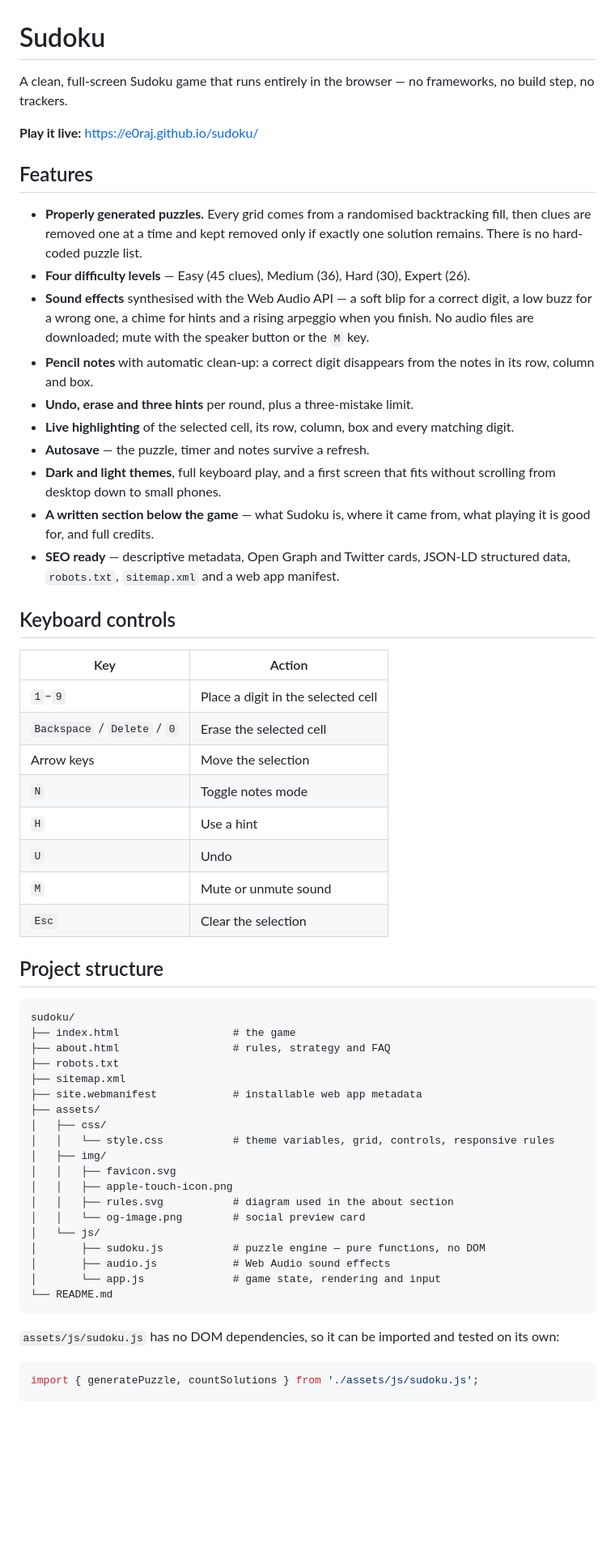
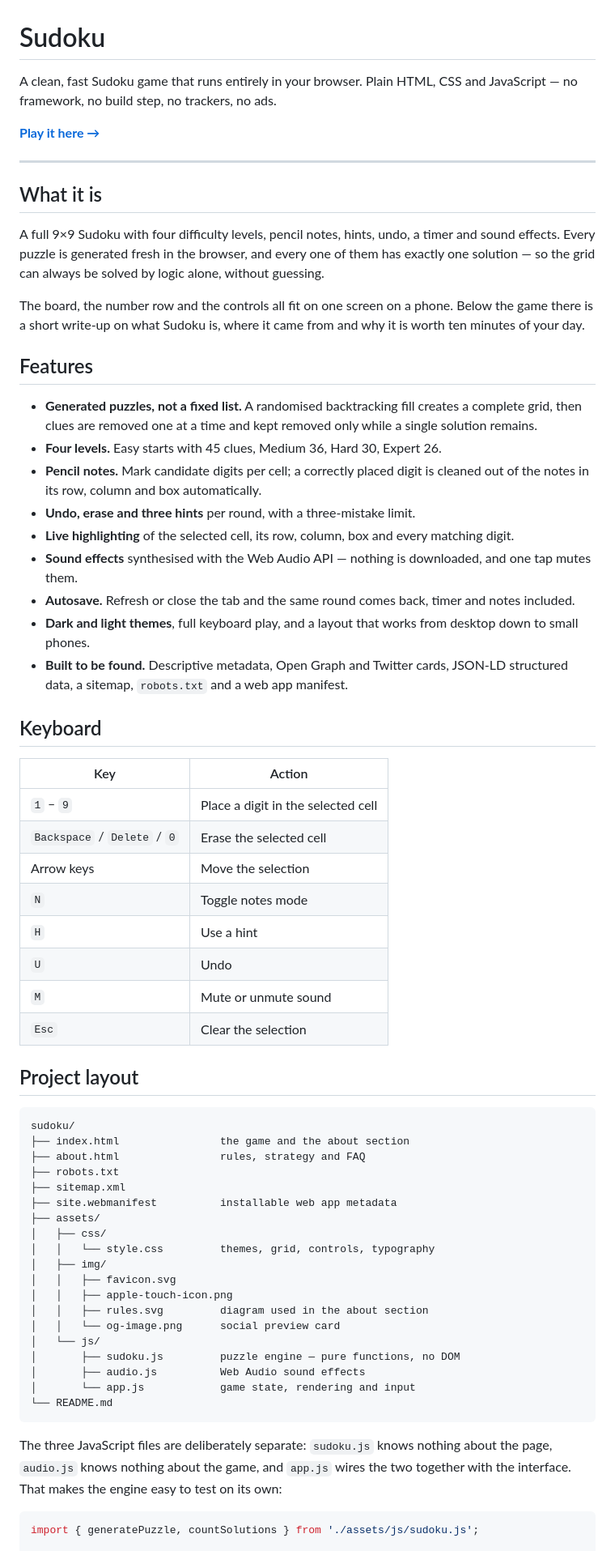
Before and after one commit to e0raj/sudoku, a Markdown page: README.md, the part around one of its changes. Shown at 81% size. GitHub-like rendering; blank space fills up the shorter version.

Commit message:
Rewrite the README in a cleaner, simpler structure

````diff
--- a/README.md
+++ b/README.md
@@ -1,27 +1,34 @@
 # Sudoku
 
-A clean, full-screen Sudoku game that runs entirely in the browser — no frameworks, no build step, no trackers.
+A clean, fast Sudoku game that runs entirely in your browser. Plain HTML, CSS and JavaScript — no framework, no build step, no trackers, no ads.
 
-**Play it live:** https://e0raj.github.io/sudoku/
+**[Play it here →](https://e0raj.github.io/sudoku/)**
+
+---
+
+## What it is
+
+A full 9×9 Sudoku with four difficulty levels, pencil notes, hints, undo, a timer and sound effects. Every puzzle is generated fresh in the browser, and every one of them has exactly one solution — so the grid can always be solved by logic alone, without guessing.
+
+The board, the number row and the controls all fit on one screen on a phone. Below the game there is a short write-up on what Sudoku is, where it came from and why it is worth ten minutes of your day.
 
 ## Features
 
-- **Properly generated puzzles.** Every grid comes from a randomised backtracking fill, then clues are removed one at a time and kept removed only if exactly one solution remains. There is no hard-coded puzzle list.
-- **Four difficulty levels** — Easy (45 clues), Medium (36), Hard (30), Expert (26).
-- **Sound effects** synthesised with the Web Audio API — a soft blip for a correct digit, a low buzz for a wrong one, a chime for hints and a rising arpeggio when you finish. No audio files are downloaded; mute with the speaker button or the `M` key.
-- **Pencil notes** with automatic clean-up: a correct digit disappears from the notes in its row, column and box.
-- **Undo, erase and three hints** per round, plus a three-mistake limit.
+- **Generated puzzles, not a fixed list.** A randomised backtracking fill creates a complete grid, then clues are removed one at a time and kept removed only while a single solution remains.
+- **Four levels.** Easy starts with 45 clues, Medium 36, Hard 30, Expert 26.
+- **Pencil notes.** Mark candidate digits per cell; a correctly placed digit is cleaned out of the notes in its row, column and box automatically.
+- **Undo, erase and three hints** per round, with a three-mistake limit.
 - **Live highlighting** of the selected cell, its row, column, box and every matching digit.
-- **Autosave** — the puzzle, timer and notes survive a refresh.
-- **Dark and light themes**, full keyboard play, and a first screen that fits without scrolling from desktop down to small phones.
-- **A written section below the game** — what Sudoku is, where it came from, what playing it is good for, and full credits.
-- **SEO ready** — descriptive metadata, Open Graph and Twitter cards, JSON-LD structured data, `robots.txt`, `sitemap.xml` and a web app manifest.
+- **Sound effects** synthesised with the Web Audio API — nothing is downloaded, and one tap mutes them.
+- **Autosave.** Refresh or close the tab and the same round comes back, timer and notes included.
+- **Dark and light themes**, full keyboard play, and a layout that works from desktop down to small phones.
+- **Built to be found.** Descriptive metadata, Open Graph and Twitter cards, JSON-LD structured data, a sitemap, `robots.txt` and a web app manifest.
 
-## Keyboard controls
+## Keyboard
 
 | Key | Action |
 | --- | --- |
-| `1`–`9` | Place a digit in the selected cell |
+| `1` – `9` | Place a digit in the selected cell |
 | `Backspace` / `Delete` / `0` | Erase the selected cell |
 | Arrow keys | Move the selection |
 | `N` | Toggle notes mode |
@@ -30,31 +37,31 @@ A clean, full-screen Sudoku game that runs entirely in the browser — no framew
 | `M` | Mute or unmute sound |
 | `Esc` | Clear the selection |
 
-## Project structure
+## Project layout
 
 ```
 sudoku/
-├── index.html                  # the game
-├── about.html                  # rules, strategy and FAQ
+├── index.html                the game and the about section
+├── about.html                rules, strategy and FAQ
 ├── robots.txt
 ├── sitemap.xml
-├── site.webmanifest            # installable web app metadata
+├── site.webmanifest          installable web app metadata
 ├── assets/
 │   ├── css/
-│   │   └── style.css           # theme variables, grid, controls, responsive rules
+│   │   └── style.css         themes, grid, controls, typography
 │   ├── img/
 │   │   ├── favicon.svg
 │   │   ├── apple-touch-icon.png
-│   │   ├── rules.svg           # diagram used in the about section
-│   │   └── og-image.png        # social preview card
+│   │   ├── rules.svg         diagram used in the about section
+│   │   └── og-image.png      social preview card
 │   └── js/
-│       ├── sudoku.js           # puzzle engine — pure functions, no DOM
-│       ├── audio.js            # Web Audio sound effects
-│       └── app.js              # game state, rendering and input
+│       ├── sudoku.js         puzzle engine — pure functions, no DOM
+│       ├── audio.js          Web Audio sound effects
+│       └── app.js            game state, rendering and input
 └── README.md
 ```
 
-`assets/js/sudoku.js` has no DOM dependencies, so it can be imported and tested on its own:
+The three JavaScript files are deliberately separate: `sudoku.js` knows nothing about the page, `audio.js` knows nothing about the game, and `app.js` wires the two together with the interface. That makes the engine easy to test on its own:
 
 ```js
 import { generatePuzzle, countSolutions } from './assets/js/sudoku.js';
````
Also changed, not shown: other parts of README.md (+14 -11 lines).
